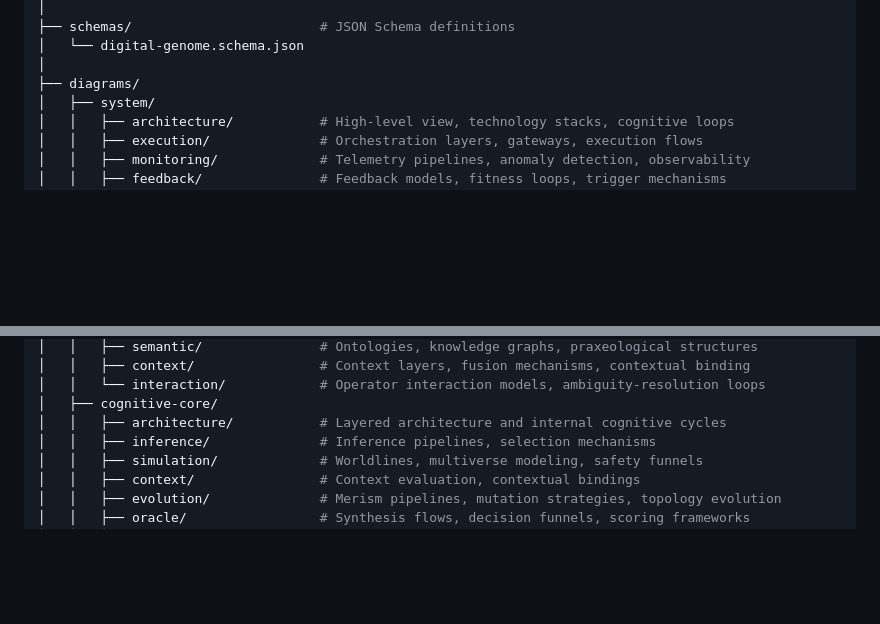
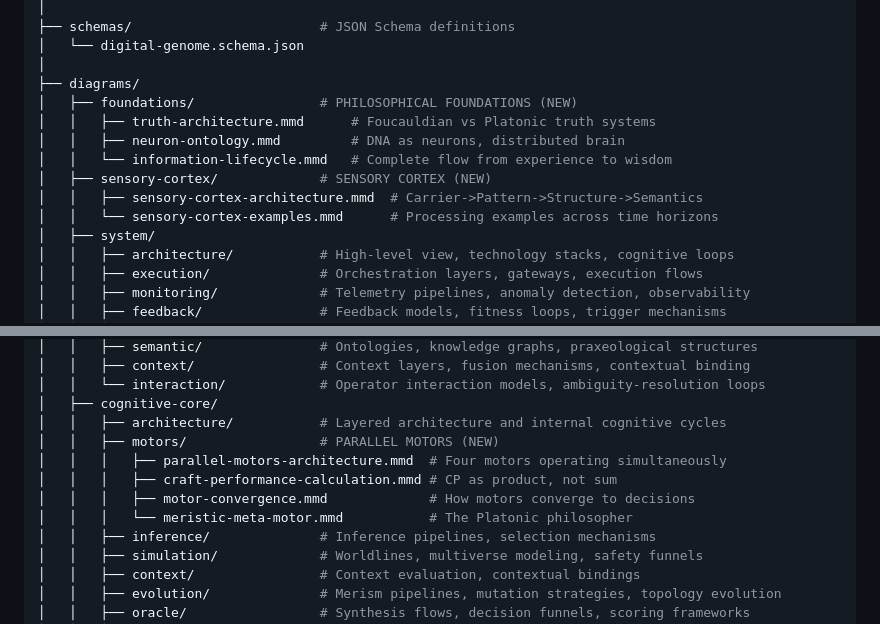
Before and after one commit to operationalgenomics/digital-genome-specs, a Markdown page: README.md, 2 parts joined by grey strips. Rendered like a GitHub page; blank space fills up the shorter version.

```diff
--- a/README.md
+++ b/README.md
@@ -146,6 +146,13 @@ digital-genome-specs/
 │   └── digital-genome.schema.json
 │
 ├── diagrams/
+│   ├── foundations/                # PHILOSOPHICAL FOUNDATIONS (NEW)
+│   │   ├── truth-architecture.mmd      # Foucauldian vs Platonic truth systems
+│   │   ├── neuron-ontology.mmd         # DNA as neurons, distributed brain
+│   │   └── information-lifecycle.mmd   # Complete flow from experience to wisdom
+│   ├── sensory-cortex/             # SENSORY CORTEX (NEW)
+│   │   ├── sensory-cortex-architecture.mmd  # Carrier->Pattern->Structure->Semantics
+│   │   └── sensory-cortex-examples.mmd      # Processing examples across time horizons
 │   ├── system/
 │   │   ├── architecture/           # High-level view, technology stacks, cognitive loops
 │   │   ├── execution/              # Orchestration layers, gateways, execution flows
@@ -164,6 +171,11 @@ digital-genome-specs/
 │   │   └── interaction/            # Operator interaction models, ambiguity-resolution loops
 │   ├── cognitive-core/
 │   │   ├── architecture/           # Layered architecture and internal cognitive cycles
+│   │   ├── motors/                 # PARALLEL MOTORS (NEW)
+│   │   │   ├── parallel-motors-architecture.mmd  # Four motors operating simultaneously
+│   │   │   ├── craft-performance-calculation.mmd # CP as product, not sum
+│   │   │   ├── motor-convergence.mmd             # How motors converge to decisions
+│   │   │   └── meristic-meta-motor.mmd           # The Platonic philosopher
 │   │   ├── inference/              # Inference pipelines, selection mechanisms
 │   │   ├── simulation/             # Worldlines, multiverse modeling, safety funnels
 │   │   ├── context/                # Context evaluation, contextual bindings
```
